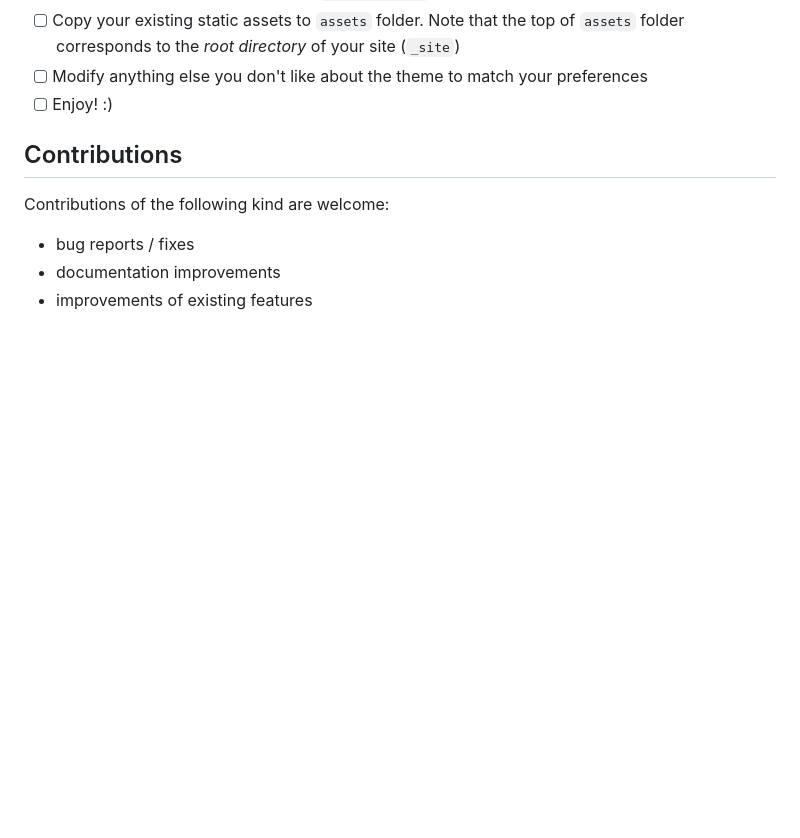
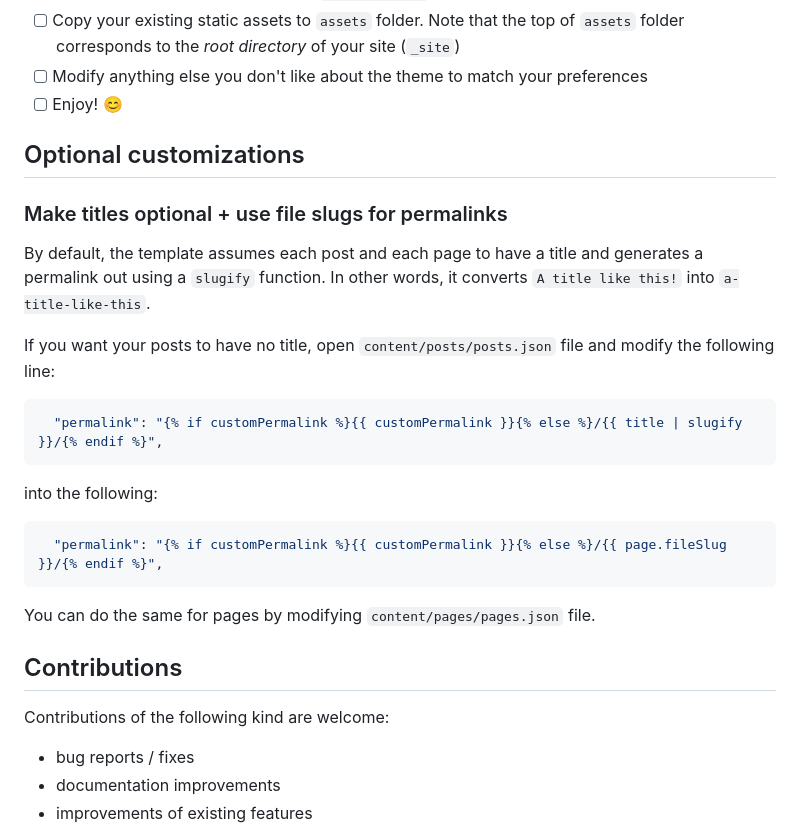
Before and after one commit to lwojcik/eleventy-template-bliss, a Markdown page: README.md, the part around the change. Drawn GitHub-style; blank space fills up the shorter version.

Commit message:
Add info on optional titles and file slugs (#68)

````diff
--- a/README.md
+++ b/README.md
@@ -64,7 +64,27 @@ Non-exhaustive list of steps to make the template **your own**. Some of them are
 - [ ] Decide if you want to use automated OpenGragh image generation + consider modifying their appearance to suit your taste (see `siteConfig.js` for more info)
 - [ ] Copy your existing static assets to `assets` folder. Note that the top of `assets` folder corresponds to the _root directory_ of your site (`_site`)
 - [ ] Modify anything else you don't like about the theme to match your preferences
-- [ ] Enjoy! :)
+- [ ] Enjoy! 😊
+
+## Optional customizations
+
+### Make titles optional + use file slugs for permalinks
+
+By default, the template assumes each post and each page to have a title and generates a permalink out using a `slugify` function. In other words, it converts `A title like this!` into `a-title-like-this`.
+
+If you want your posts to have no title, open `content/posts/posts.json` file and modify the following line:
+
+```json
+  "permalink": "{% if customPermalink %}{{ customPermalink }}{% else %}/{{ title | slugify }}/{% endif %}",
+```
+
+into the following:
+
+```json
+  "permalink": "{% if customPermalink %}{{ customPermalink }}{% else %}/{{ page.fileSlug }}/{% endif %}",
+```
+
+You can do the same for pages by modifying `content/pages/pages.json` file.
 
 ## Contributions
 
````
